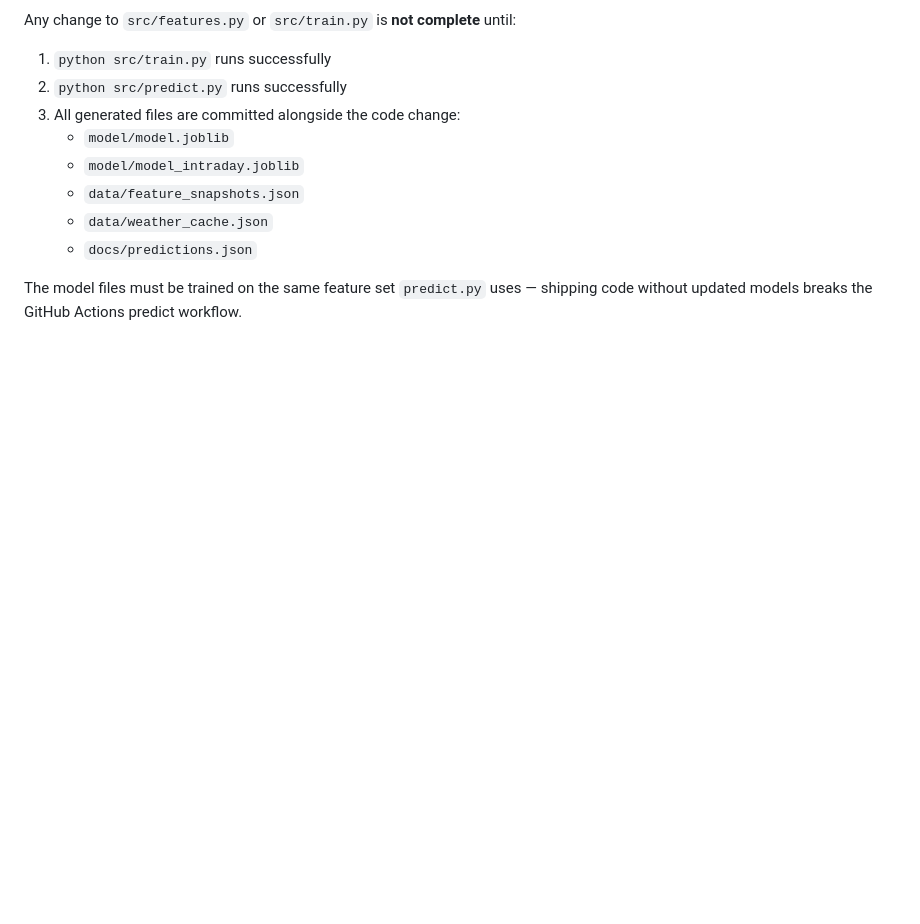
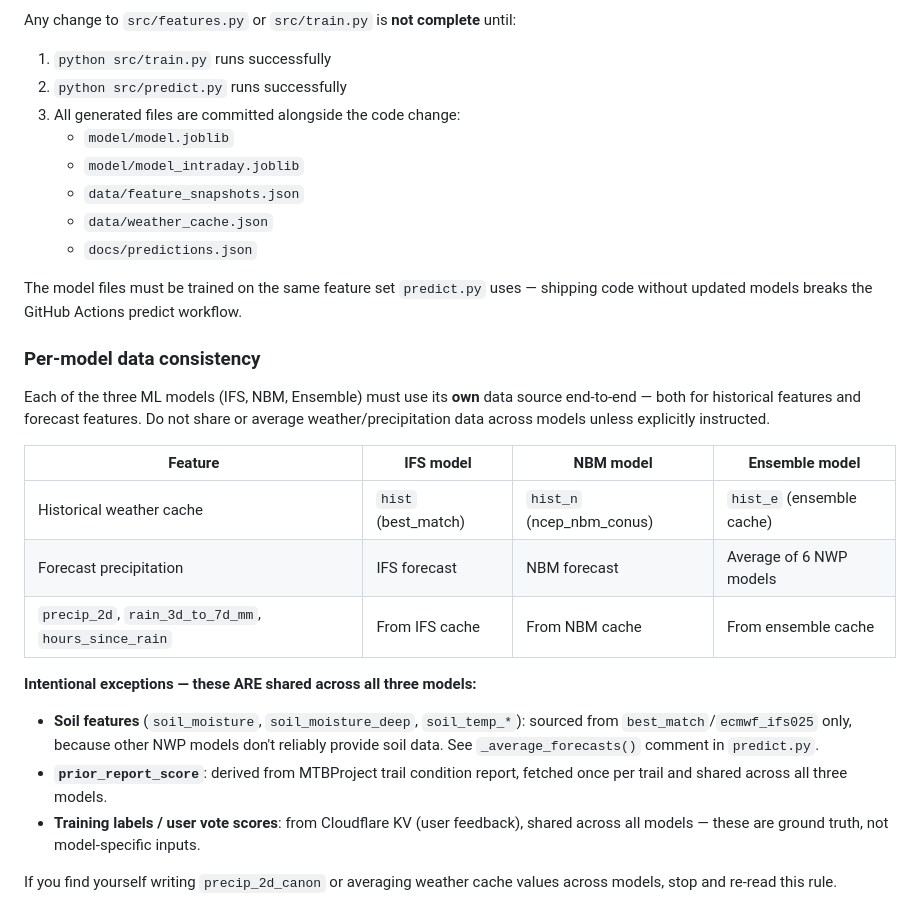
Before and after one commit to goliatham/mtb-trail-conditions-predictor, a Markdown page: CLAUDE.md, the part around the change. Rendered like a GitHub page; blank space fills up the shorter version.

Commit message:
docs: add per-model data consistency rule to CLAUDE.md

```diff
--- a/CLAUDE.md
+++ b/CLAUDE.md
@@ -80,3 +80,21 @@ Any change to `src/features.py` or `src/train.py` is **not complete** until:
    - `docs/predictions.json`
 
 The model files must be trained on the same feature set `predict.py` uses — shipping code without updated models breaks the GitHub Actions predict workflow.
+
+### Per-model data consistency
+
+Each of the three ML models (IFS, NBM, Ensemble) must use its **own** data source end-to-end — both for historical features and forecast features. Do not share or average weather/precipitation data across models unless explicitly instructed.
+
+| Feature | IFS model | NBM model | Ensemble model |
+|---|---|---|---|
+| Historical weather cache | `hist` (best_match) | `hist_n` (ncep_nbm_conus) | `hist_e` (ensemble cache) |
+| Forecast precipitation | IFS forecast | NBM forecast | Average of 6 NWP models |
+| `precip_2d`, `rain_3d_to_7d_mm`, `hours_since_rain` | From IFS cache | From NBM cache | From ensemble cache |
+
+**Intentional exceptions — these ARE shared across all three models:**
+
+- **Soil features** (`soil_moisture`, `soil_moisture_deep`, `soil_temp_*`): sourced from `best_match`/`ecmwf_ifs025` only, because other NWP models don't reliably provide soil data. See `_average_forecasts()` comment in `predict.py`.
+- **`prior_report_score`**: derived from MTBProject trail condition report, fetched once per trail and shared across all three models.
+- **Training labels / user vote scores**: from Cloudflare KV (user feedback), shared across all models — these are ground truth, not model-specific inputs.
+
+If you find yourself writing `precip_2d_canon` or averaging weather cache values across models, stop and re-read this rule.
```
